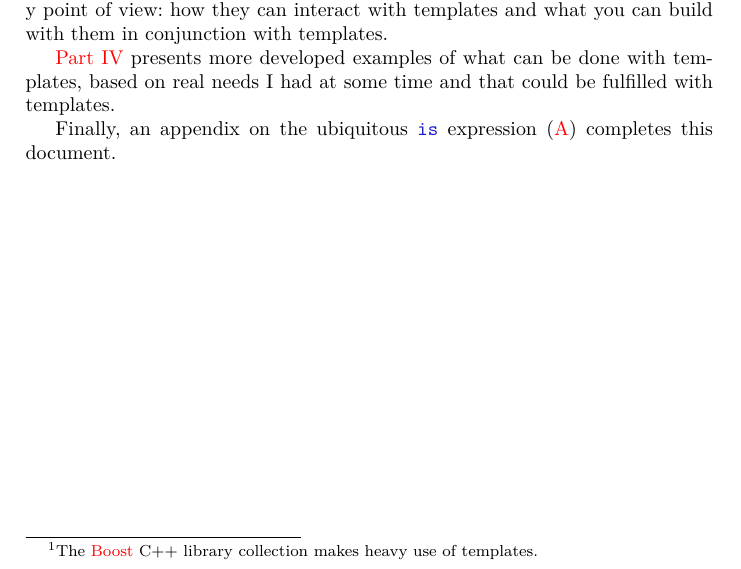
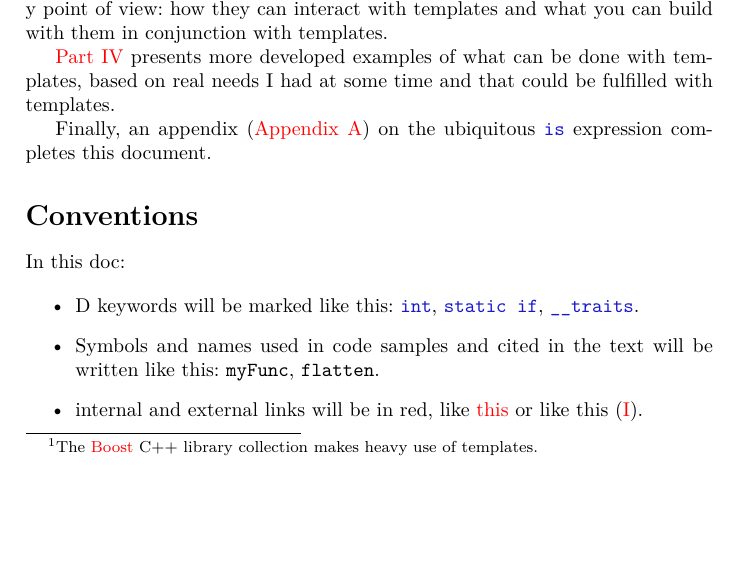
Before and after one commit to PhilippeSigaud/D-templates-tutorial, a LaTeX document (dtemplates.tex, which reads templates_intro.tex): part of page 5 of 106 before the commit and part of page 5 of 107 after it, cut so that both start at the same text, the shorter picture padded with empty space. Compiled offline with pdfLaTeX.

Commit message:
Expanding the intro with some explanation on the coloring/markup conventions used in this doc.

```diff
--- a/templates_intro.tex
+++ b/templates_intro.tex
@@ -15,4 +18,15 @@ This document aims to be a kind of tutorial on D templates, to show the beginnin
 
 \autoref{examples} presents more developed examples of what can be done with templates, based on real needs I had at some time and that could be fulfilled with templates.
 
-Finally, an appendix on the ubiquitous \D{is} expression (\ref{isexpression}) completes this document.
+Finally, an appendix (\autoref{isexpression}) on the ubiquitous \D{is} expression  completes this document.
+
+\section*{Conventions}
+\addcontentsline{toc}{section}{Conventions}
+
+In this doc:
+
+\begin{itemize}
+\item D keywords will be marked like this: \D{int}, \D{static if}, \D{\_\_traits}.
+\item Symbols and names used in code samples and cited in the text will be written like this: \DD{myFunc}, \DD{flatten}.
+\item internal and external links will be in red, like \href{http://www.dlang.org}{this} or like this (\ref{basics}).
+\end{itemize}
```
Also changed, not shown: templates_intro.tex (30 more changed lines).
